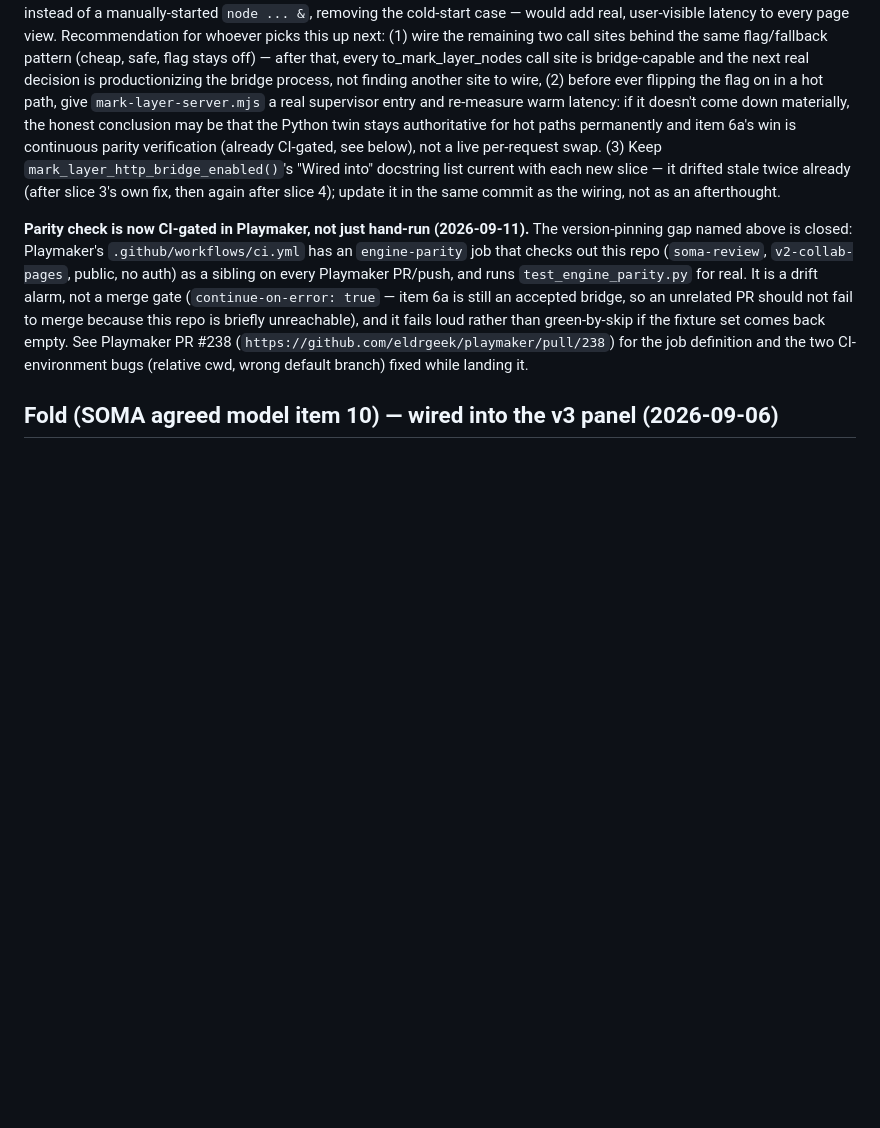
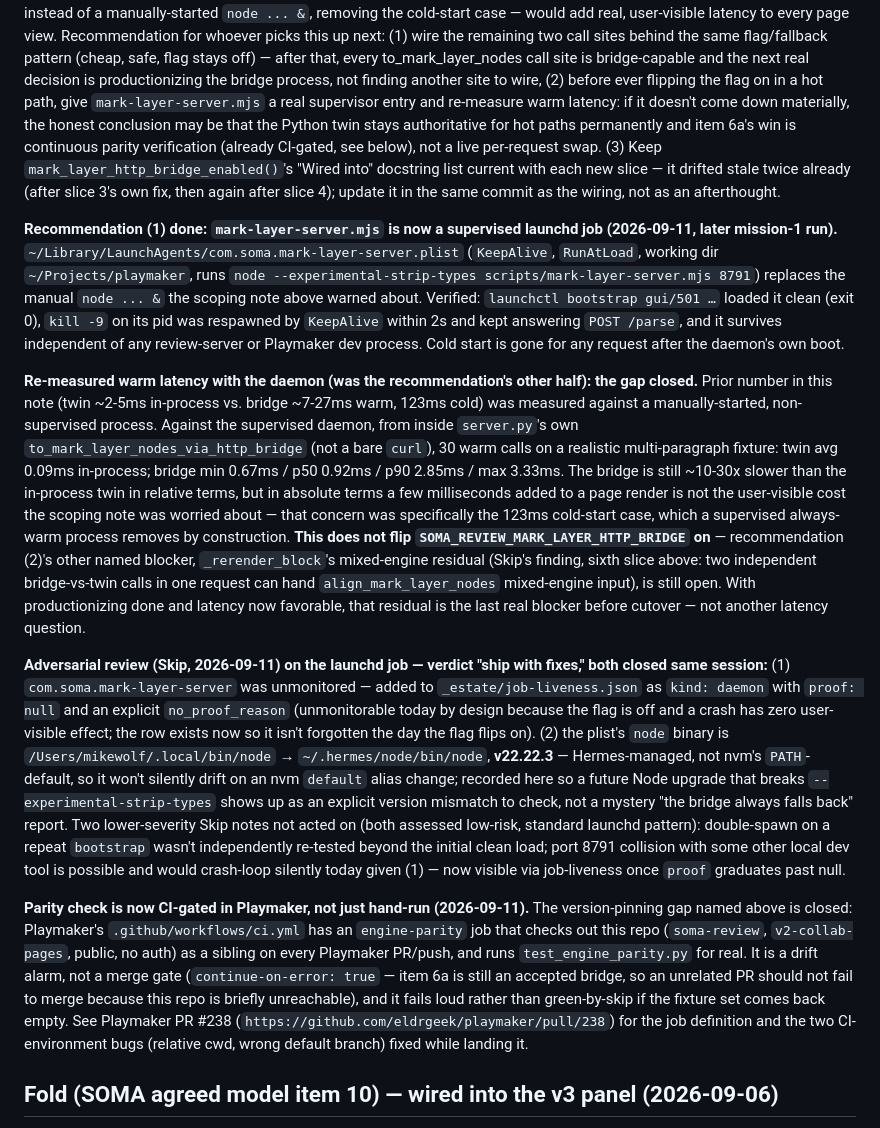
Before and after one commit to eldrgeek/soma-review, a Markdown page: CLAUDE.md, the part around the change. Rendered like a GitHub page; blank space fills up the shorter version.

Commit message:
mark-layer bridge: productionize mark-layer-server.mjs as supervised launchd job
Closes recommendation (1) from the sixth-slice scoping note: com.soma.mark-layer-server
(KeepAlive+RunAtLoad launchd job) replaces the manual `node ... &` start. Verified
KeepAlive respawn after kill -9. Re-measured warm latency through the real Python bridge
caller: twin 0.09ms in-process vs bridge p50 0.92ms / p90 2.85ms (was 7-27ms warm, 123ms
cold against the unsupervised process). Flag SOMA_REVIEW_MARK_LAYER_HTTP_BRIDGE stays off
— the _rerender_block mixed-engine residual (Skip's finding, sixth slice) is the remaining
blocker before cutover, not latency.

Adversarial review (Skip): verdict "ship with fixes." Both actionable findings closed same
session — job-liveness monitoring gap (added com.soma.mark-layer-server to
_estate/job-liveness.json as kind:daemon, proof:null with an explicit no_proof_reason) and
the plist's node binary version pinned/recorded (v22.22.3 via ~/.local/bin/node ->
~/.hermes/node/bin/node, Hermes-managed not nvm-default). Two lower-severity findings
(double-spawn re-test, port collision) assessed low-risk, left as named residuals.

Seat: dee

```diff
--- a/CLAUDE.md
+++ b/CLAUDE.md
@@ -1486,6 +1486,45 @@ continuous parity verification (already CI-gated, see below), not a live per-req
 slice — it drifted stale twice already (after slice 3's own fix, then again after slice 4);
 update it in the same commit as the wiring, not as an afterthought.
 
+**Recommendation (1) done: `mark-layer-server.mjs` is now a supervised launchd job (2026-09-11,
+later mission-1 run).** `~/Library/LaunchAgents/com.soma.mark-layer-server.plist` (`KeepAlive`,
+`RunAtLoad`, working dir `~/Projects/playmaker`, runs
+`node --experimental-strip-types scripts/mark-layer-server.mjs 8791`) replaces the manual
+`node ... &` the scoping note above warned about. Verified: `launchctl bootstrap gui/501 …`
+loaded it clean (exit 0), `kill -9` on its pid was respawned by `KeepAlive` within 2s and kept
+answering `POST /parse`, and it survives independent of any review-server or Playmaker dev
+process. Cold start is gone for any request after the daemon's own boot.
+
+**Re-measured warm latency with the daemon (was the recommendation's other half): the gap
+closed.** Prior number in this note (twin ~2-5ms in-process vs. bridge ~7-27ms warm, 123ms
+cold) was measured against a manually-started, non-supervised process. Against the supervised
+daemon, from inside `server.py`'s own `to_mark_layer_nodes_via_http_bridge` (not a bare `curl`),
+30 warm calls on a realistic multi-paragraph fixture: twin avg 0.09ms in-process; bridge
+min 0.67ms / p50 0.92ms / p90 2.85ms / max 3.33ms. The bridge is still ~10-30x slower than the
+in-process twin in relative terms, but in absolute terms a few milliseconds added to a page
+render is not the user-visible cost the scoping note was worried about — that concern was
+specifically the 123ms cold-start case, which a supervised always-warm process removes by
+construction. **This does not flip `SOMA_REVIEW_MARK_LAYER_HTTP_BRIDGE` on** — recommendation
+(2)'s other named blocker, `_rerender_block`'s mixed-engine residual (Skip's finding, sixth
+slice above: two independent bridge-vs-twin calls in one request can hand `align_mark_layer_nodes`
+mixed-engine input), is still open. With productionizing done and latency now favorable, that
+residual is the last real blocker before cutover — not another latency question.
+
+**Adversarial review (Skip, 2026-09-11) on the launchd job — verdict "ship with fixes," both
+closed same session:** (1) `com.soma.mark-layer-server` was unmonitored — added to
+`_estate/job-liveness.json` as `kind: daemon` with `proof: null` and an explicit
+`no_proof_reason` (unmonitorable today by design because the flag is off and a crash has zero
+user-visible effect; the row exists now so it isn't forgotten the day the flag flips on). (2) the
+plist's `node` binary is `/Users/mikewolf/.local/bin/node` → `~/.hermes/node/bin/node`,
+**v22.22.3** — Hermes-managed, not nvm's `PATH`-default, so it won't silently drift on an nvm
+`default` alias change; recorded here so a future Node upgrade that breaks
+`--experimental-strip-types` shows up as an explicit version mismatch to check, not a mystery
+"the bridge always falls back" report. Two lower-severity Skip notes not acted on (both assessed
+low-risk, standard launchd pattern): double-spawn on a repeat `bootstrap` wasn't independently
+re-tested beyond the initial clean load; port 8791 collision with some other local dev tool is
+possible and would crash-loop silently today given (1) — now visible via job-liveness once
+`proof` graduates past null.
+
 **Parity check is now CI-gated in Playmaker, not just hand-run (2026-09-11).** The version-pinning
 gap named above is closed: Playmaker's `.github/workflows/ci.yml` has an `engine-parity` job that
 checks out this repo (`soma-review`, `v2-collab-pages`, public, no auth) as a sibling on every
```
